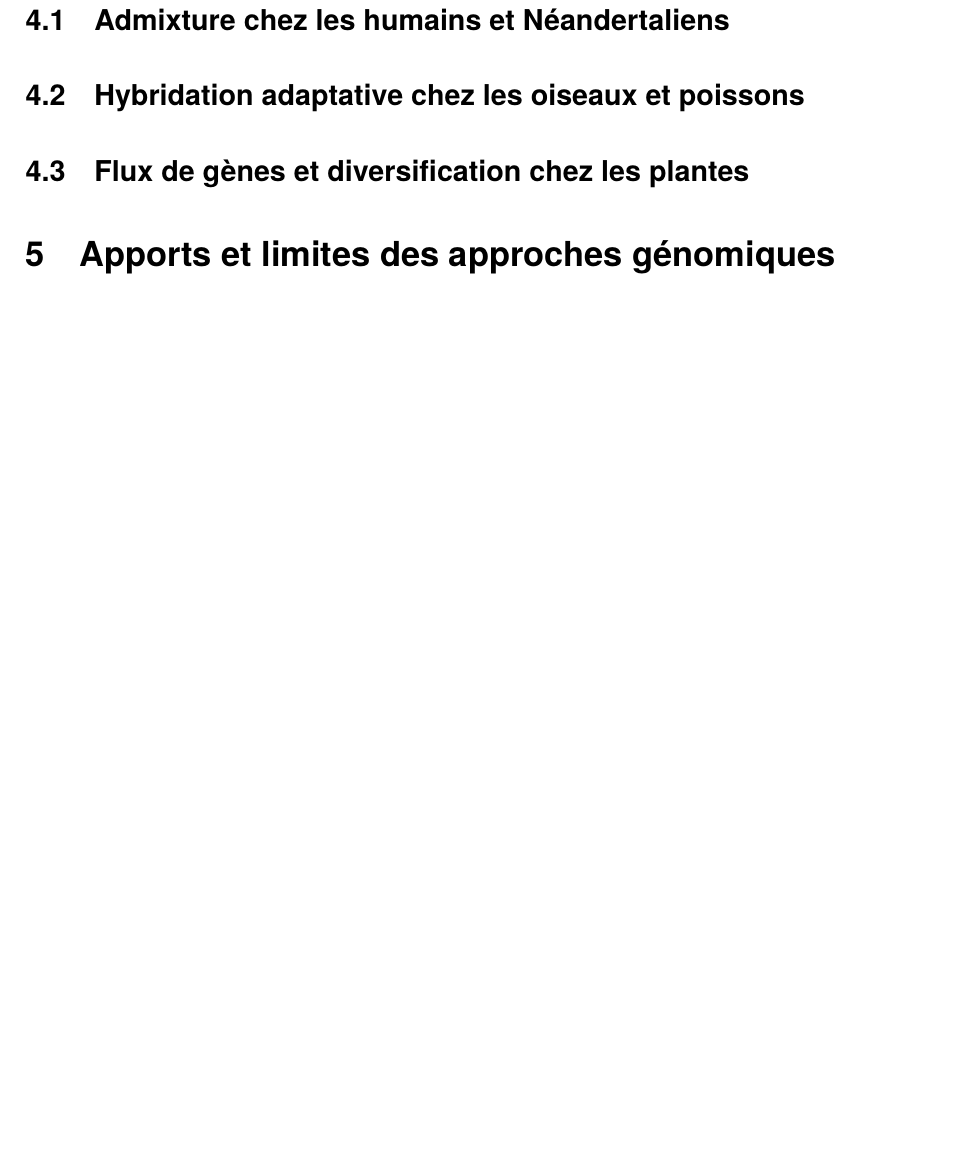
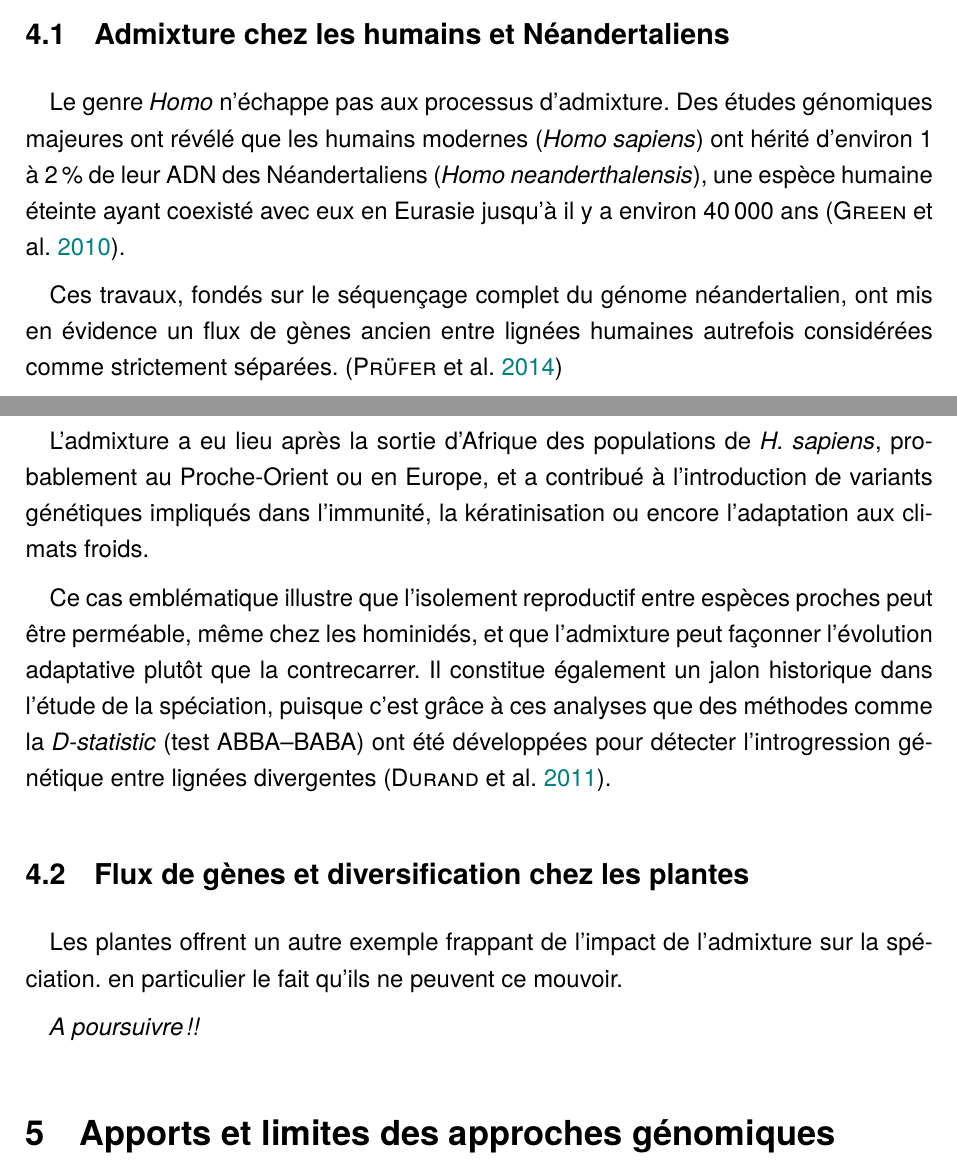
Before and after one commit to FLEQUELLEC/revue_MG2E, a LaTeX paper (main.tex): part of page 10 of 12 before the commit and two parts of pages 9 and 10 of 13 after it, the two joined at a grey line, cut so that both start at the same text, the shorter picture padded with empty space. Compiled offline with XeLaTeX.

Commit message:
poursuite de la revue

```diff
--- a/main.tex
+++ b/main.tex
@@ -257,11 +257,21 @@ Enfin, ce cas met en lumière les enjeux pratiques : dans les canidés, la disti
 \section{Comparaisons avec d’autres systèmes biologiques}
 % Montrer que ces processus sont généraux.
 \subsection{Admixture chez les humains et Néandertaliens}
-\subsection{Hybridation adaptative chez les oiseaux et poissons}
+Le genre \textit{Homo} n'échappe pas aux processus d’admixture.
+Des études génomiques majeures ont révélé que les humains modernes (\textit{Homo sapiens}) ont hérité d’environ 1 à 2\,\% de leur ADN des Néandertaliens (\textit{Homo neanderthalensis}), une espèce humaine éteinte ayant coexisté avec eux en Eurasie jusqu’à il y a environ 40\,000 ans \parencite{green2010neandertal}.
+
+Ces travaux, fondés sur le séquençage complet du génome néandertalien, ont mis en évidence un flux de gènes ancien entre lignées humaines autrefois considérées comme strictement séparées. \parencite{prufer2014complete}
+
+L’admixture a eu lieu après la sortie d’Afrique des populations de \textit{H. sapiens}, probablement au Proche-Orient ou en Europe, et a contribué à l’introduction de variants génétiques impliqués dans l’immunité, la kératinisation ou encore l’adaptation aux climats froids.
+
+Ce cas emblématique illustre que l’isolement reproductif entre espèces proches peut être perméable, même chez les hominidés, et que l’admixture peut façonner l’évolution adaptative plutôt que la contrecarrer.
+Il constitue également un jalon historique dans l’étude de la spéciation, puisque c’est grâce à ces analyses que des méthodes comme la \textit{D-statistic} (test ABBA–BABA) ont été développées pour détecter l’introgression génétique entre lignées divergentes \parencite{durand2011testing}.
+
 \subsection{Flux de gènes et diversification chez les plantes}
-% Chaque sous-section illustre un cas d’admixture et ses conséquences évolutives.
+Les plantes offrent un autre exemple frappant de l’impact de l’admixture sur la spéciation. en particulier le fait qu'ils ne peuvent ce mouvoir.
 
-% ==========================
+\textit{A poursuivre !!}
+
 \section{Apports et limites des approches génomiques}
 % Évaluer les méthodes, leurs forces et leurs biais.
 \subsection{Forces : puissance de résolution, datation fine, reconstruction historique}
```
Also changed, not shown: references.bib (+12 -0 lines), main.bbl, main.pdf, 1 other file.
